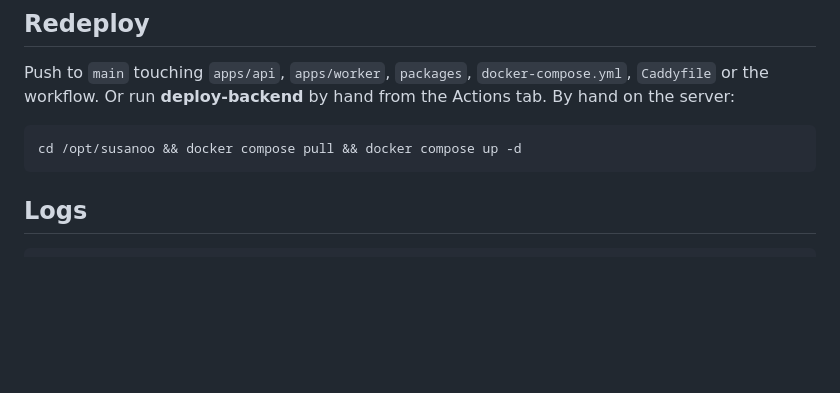
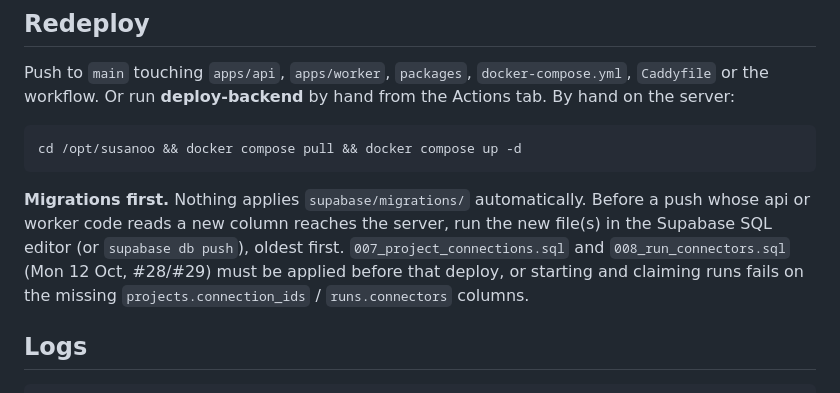
Before and after one commit to JugaadChhabra/Susanoo, a Markdown page: docs/deploy.md, the part around the change. GitHub-like rendering; blank space fills up the shorter version.

````diff
--- a/docs/deploy.md
+++ b/docs/deploy.md
@@ -57,6 +57,8 @@ Push to `main` touching `apps/api`, `apps/worker`, `packages`, `docker-compose.y
 cd /opt/susanoo && docker compose pull && docker compose up -d
 ```
 
+**Migrations first.** Nothing applies `supabase/migrations/` automatically. Before a push whose api or worker code reads a new column reaches the server, run the new file(s) in the Supabase SQL editor (or `supabase db push`), oldest first. `007_project_connections.sql` and `008_run_connectors.sql` (Mon 12 Oct, #28/#29) must be applied before that deploy, or starting and claiming runs fails on the missing `projects.connection_ids` / `runs.connectors` columns.
+
 ## Logs
 
 ```bash
````
Also changed, not shown: docs/integration-points.md (+1 -1 lines).
